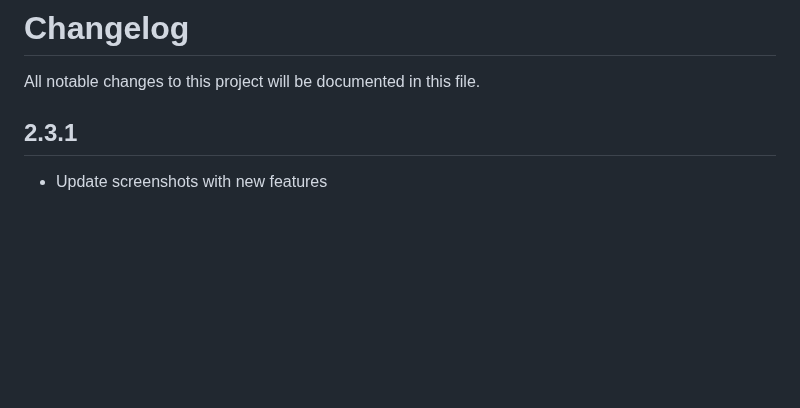
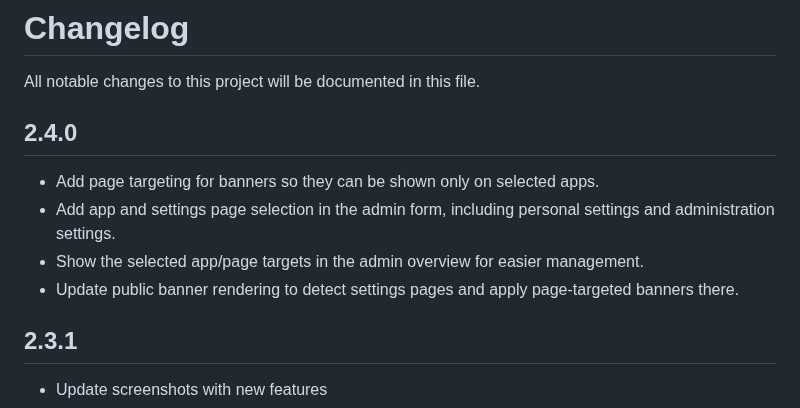
Before and after one commit to mohamedsakhri/nextcloud-announcementbanner, a Markdown page: CHANGELOG.md, the part around the change. Drawn GitHub-style; blank space fills up the shorter version.

```diff
--- a/CHANGELOG.md
+++ b/CHANGELOG.md
@@ -1,6 +1,13 @@
 # Changelog
 
 All notable changes to this project will be documented in this file.
+
+## 2.4.0
+
+- Add page targeting for banners so they can be shown only on selected apps.
+- Add app and settings page selection in the admin form, including personal settings and administration settings.
+- Show the selected app/page targets in the admin overview for easier management.
+- Update public banner rendering to detect settings pages and apply page-targeted banners there.
 
 ## 2.3.1
 
```
Also changed, not shown: README.md (+7 -3 lines), screenshots/banner-admin-overview.png, screenshots/banner-admin-settings.png, 1 other file.
